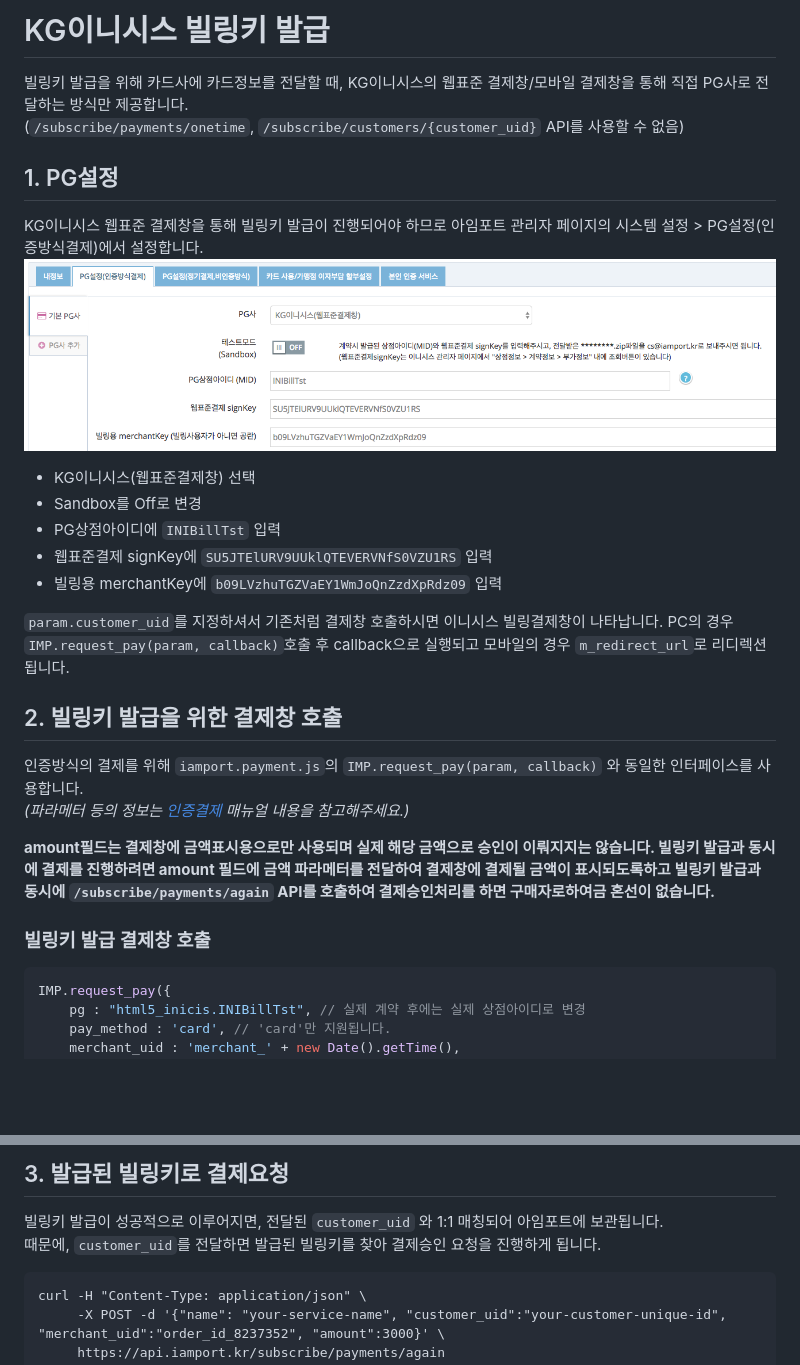
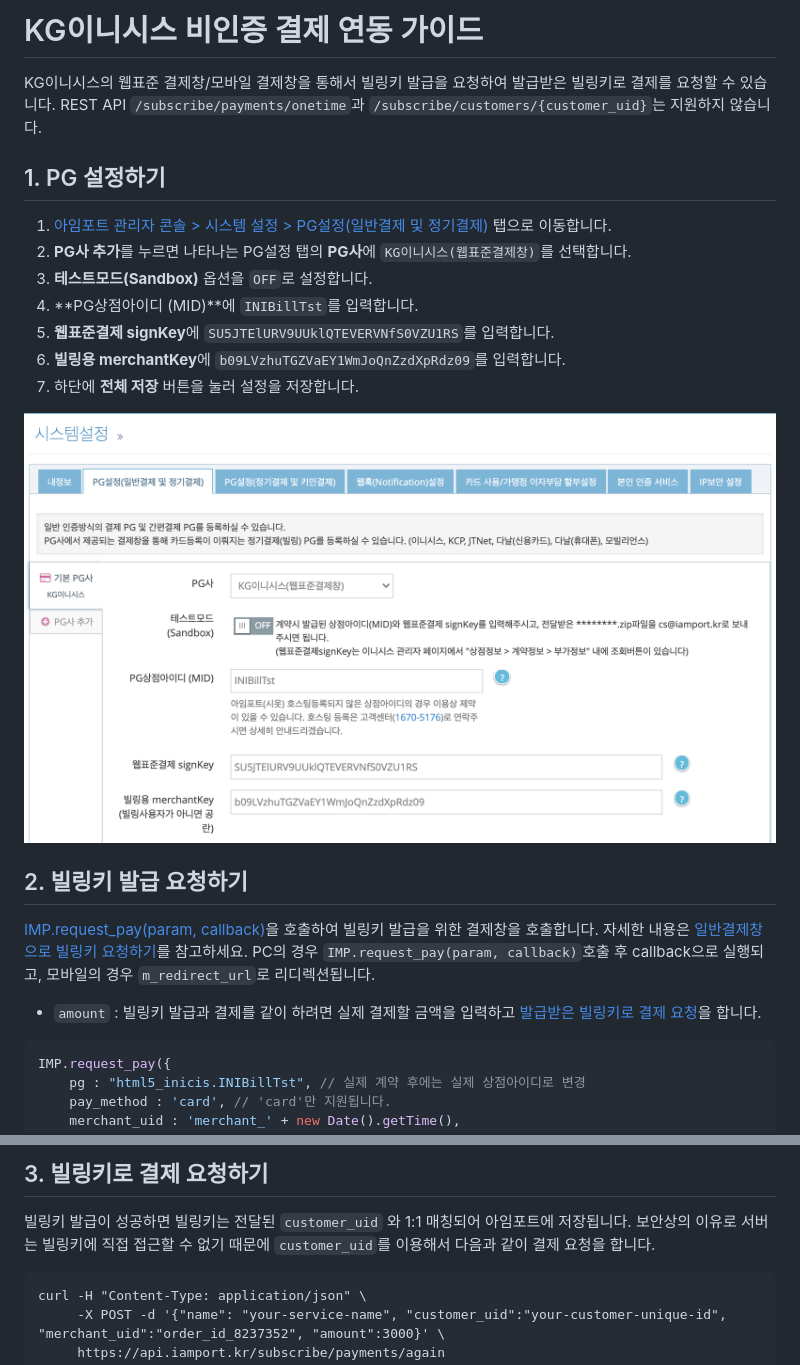
Before and after one commit to iamport/iamport-manual, a Markdown page: 비인증결제/example/inicis-request-billing-key.md, 2 parts joined by grey strips. Drawn GitHub-style; pictures changed too: 비인증결제/screenshot/inicis-setting.png; blank space fills up the shorter version.

````diff
--- a/비인증결제/example/inicis-request-billing-key.md
+++ b/비인증결제/example/inicis-request-billing-key.md
@@ -1,29 +1,24 @@
-# KG이니시스 빌링키 발급
-빌링키 발급을 위해 카드사에 카드정보를 전달할 때, KG이니시스의 웹표준 결제창/모바일 결제창을 통해 직접 PG사로 전달하는 방식만 제공합니다.
-(`/subscribe/payments/onetime`, `/subscribe/customers/{customer_uid}` API를 사용할 수 없음)
+# KG이니시스 비인증 결제 연동 가이드
 
+KG이니시스의 웹표준 결제창/모바일 결제창을 통해서 빌링키 발급을 요청하여 발급받은 빌링키로 결제를 요청할 수 있습니다. REST API `/subscribe/payments/onetime`과 `/subscribe/customers/{customer_uid}`는 지원하지 않습니다.
 
-## 1. PG설정
-KG이니시스 웹표준 결제창을 통해 빌링키 발급이 진행되어야 하므로 아임포트 관리자 페이지의 시스템 설정 > PG설정(인증방식결제)에서 설정합니다.
-![KG이니시스 빌링 설정](../screenshot/inicis-setting.png)
+## 1. PG 설정하기
 
-- KG이니시스(웹표준결제창) 선택
-- Sandbox를 Off로 변경
-- PG상점아이디에 `INIBillTst` 입력
-- 웹표준결제 signKey에 `SU5JTElURV9UUklQTEVERVNfS0VZU1RS` 입력
-- 빌링용 merchantKey에 `b09LVzhuTGZVaEY1WmJoQnZzdXpRdz09` 입력
+1. [아임포트 관리자 콘솔 > 시스템 설정 > PG설정(일반결제 및 정기결제)](https://admin.iamport.kr/settings#tab_pg) 탭으로 이동합니다.
+1. **PG사 추가**를 누르면 나타나는 PG설정 탭의 **PG사**에 `KG이니시스(웹표준결제창)`를 선택합니다.
+1. **테스트모드(Sandbox)** 옵션을 `OFF`로 설정합니다.
+1. **PG상점아이디 (MID)**에 `INIBillTst`를 입력합니다.
+1. **웹표준결제 signKey**에 `SU5JTElURV9UUklQTEVERVNfS0VZU1RS`를 입력합니다.
+1. **빌링용 merchantKey**에 `b09LVzhuTGZVaEY1WmJoQnZzdXpRdz09`를 입력합니다.
+1. 하단에 **전체 저장** 버튼을 눌러 설정을 저장합니다.
 
-`param.customer_uid`를 지정하셔서 기존처럼 결제창 호출하시면 이니시스 빌링결제창이 나타납니다.
-PC의 경우 `IMP.request_pay(param, callback)`호출 후 callback으로 실행되고 모바일의 경우 `m_redirect_url`로 리디렉션됩니다.
+![아임포트 관리자 콘솔에서 PG설정](../screenshot/inicis-setting.png)
 
-## 2. 빌링키 발급을 위한 결제창 호출
-인증방식의 결제를 위해 `iamport.payment.js`의 `IMP.request_pay(param, callback)` 와 동일한 인터페이스를 사용합니다.
-*(파라메터 등의 정보는 [인증결제](https://github.com/iamport/iamport-manual/tree/master/%EC%9D%B8%EC%A6%9D%EA%B2%B0%EC%A0%9C) 매뉴얼 내용을 참고해주세요.)*
+## 2. 빌링키 발급 요청하기
 
-**amount필드는 결제창에 금액표시용으로만 사용되며 실제 해당 금액으로 승인이 이뤄지지는 않습니다. 빌링키 발급과 동시에 결제를 진행하려면 amount 필드에 금액 파라메터를 전달하여 결제창에 결제될 금액이 표시되도록하고 빌링키 발급과 동시에 `/subscribe/payments/again` API를 호출하여 결제승인처리를 하면 구매자로하여금 혼선이 없습니다.**
+[IMP.request_pay(param, callback)](https://docs.iamport.kr/tech/imp)을 호출하여 빌링키 발급을 위한 결제창을 호출합니다. 자세한 내용은 [일반결제창으로 빌링키 요청하기](https://docs.iamport.kr/implementation/subscription#issue-billing-b)를 참고하세요. PC의 경우 `IMP.request_pay(param, callback)`호출 후 callback으로 실행되고, 모바일의 경우 `m_redirect_url`로 리디렉션됩니다.
 
-
-### 빌링키 발급 결제창 호출
+- `amount` : 빌링키 발급과 결제를 같이 하려면 실제 결제할 금액을 입력하고 [발급받은 빌링키로 결제 요청](#request-pay)을 합니다.
 
 ```javascript
 IMP.request_pay({
@@ -48,7 +44,7 @@ IMP.request_pay({
 
-## 3. 발급된 빌링키로 결제요청
-빌링키 발급이 성공적으로 이루어지면, 전달된 `customer_uid` 와 1:1 매칭되어 아임포트에 보관됩니다.
-때문에, `customer_uid`를 전달하면 발급된 빌링키를 찾아 결제승인 요청을 진행하게 됩니다.
+## 3. 빌링키로 결제 요청하기
+
+빌링키 발급이 성공하면 빌링키는 전달된 `customer_uid` 와 1:1 매칭되어 아임포트에 저장됩니다. 보안상의 이유로 서버는 빌링키에 직접 접근할 수 없기 때문에 `customer_uid`를 이용해서 다음과 같이 결제 요청을 합니다.
 
 ```
 curl -H "Content-Type: application/json" \
````
Also changed, not shown: other parts of 비인증결제/example/inicis-request-billing-key.md (+1 -0 lines).
